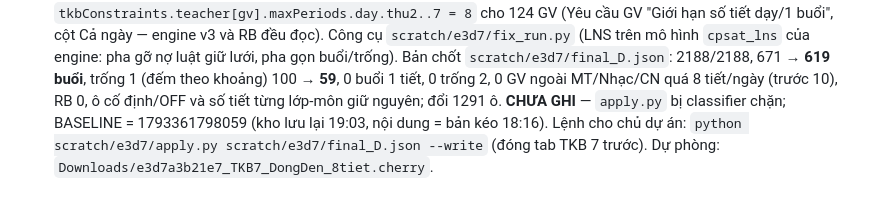
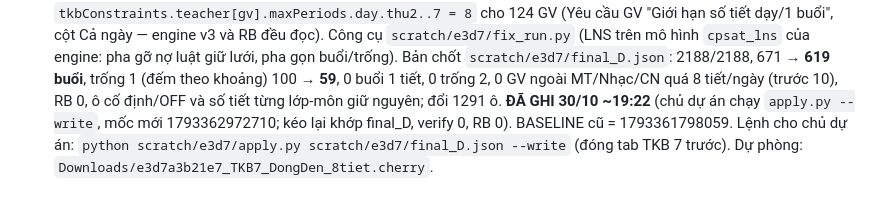
Before and after one commit to thoikhoabieucherry/TKBCherry, a Markdown page: docs/PROJECT_HANDOFF.md, the part around the change. GitHub-like rendering.

Commit message:
docs: Dong Den TKB 7 written to the store and verified
Co-Authored-By: Claude Opus 5.5 <noreply@anthropic.com>

```diff
--- a/docs/PROJECT_HANDOFF.md
+++ b/docs/PROJECT_HANDOFF.md
@@ -26,7 +26,7 @@
   và RB đều đọc). Công cụ `scratch/e3d7/fix_run.py` (LNS trên mô hình `cpsat_lns` của engine: pha gỡ nợ luật giữ lưới, pha gọn buổi/trống).
   Bản chốt `scratch/e3d7/final_D.json`: 2188/2188, 671 → **619 buổi**, trống 1 (đếm theo khoảng) 100 → **59**, 0 buổi 1 tiết, 0 trống 2,
   0 GV ngoài MT/Nhạc/CN quá 8 tiết/ngày (trước 10), RB 0, ô cố định/OFF và số tiết từng lớp-môn giữ nguyên; đổi 1291 ô.
-  **CHƯA GHI** — `apply.py` bị classifier chặn; BASELINE = 1793361798059 (kho lưu lại 19:03, nội dung = bản kéo 18:16).
+  **ĐÃ GHI 30/10 ~19:22** (chủ dự án chạy `apply.py --write`, mốc mới 1793362972710; kéo lại khớp final_D, verify 0, RB 0). BASELINE cũ = 1793361798059.
   Lệnh cho chủ dự án: `python scratch/e3d7/apply.py scratch/e3d7/final_D.json --write` (đóng tab TKB 7 trước). Dự phòng:
   `Downloads/e3d7a3b21e7_TKB7_DongDen_8tiet.cherry`.
 
```
